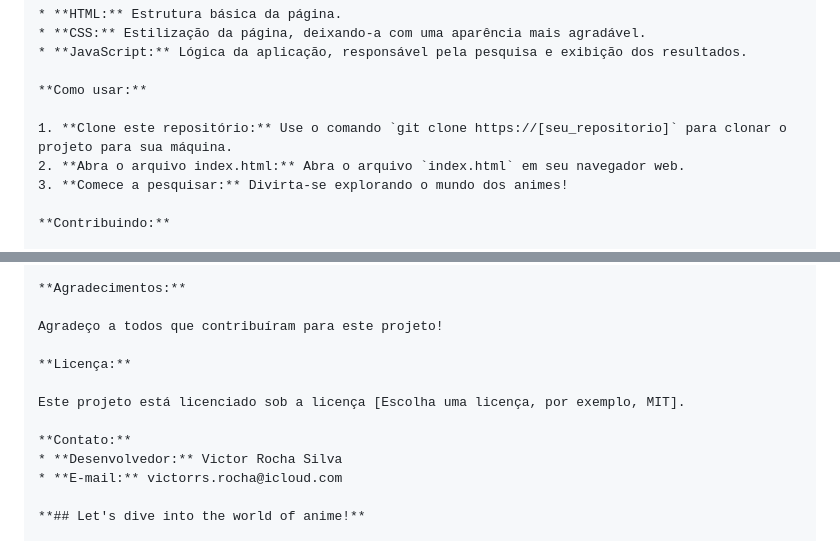
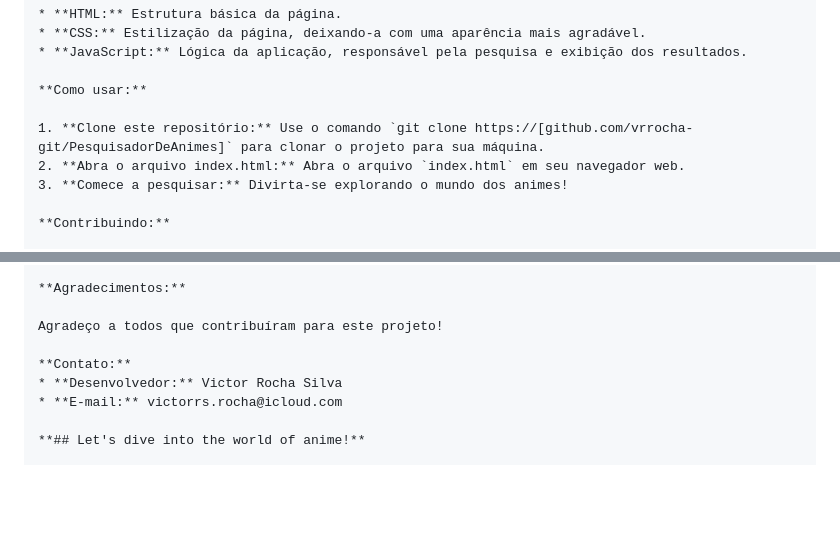
Before and after one commit to vrrocha-git/PesquisadorDeAnimes, a Markdown page: README.md, 2 parts joined by grey strips. Drawn GitHub-style; blank space fills up the shorter version.

```diff
--- a/README.md
+++ b/README.md
@@ -19,7 +19,7 @@ Esse projeto é um simples buscador de animes criado para ajudar os amantes de a
 
 **Como usar:**
 
-1. **Clone este repositório:** Use o comando `git clone https://[seu_repositorio]` para clonar o projeto para sua máquina.
+1. **Clone este repositório:** Use o comando `git clone https://[github.com/vrrocha-git/PesquisadorDeAnimes]` para clonar o projeto para sua máquina.
 2. **Abra o arquivo index.html:** Abra o arquivo `index.html` em seu navegador web.
 3. **Comece a pesquisar:** Divirta-se explorando o mundo dos animes!
 
@@ -40,10 +40,6 @@ Se você quiser contribuir para este projeto, fique à vontade para abrir um pul
 
 Agradeço a todos que contribuíram para este projeto!
 
-**Licença:**
-
-Este projeto está licenciado sob a licença [Escolha uma licença, por exemplo, MIT].
-
 **Contato:**
 * **Desenvolvedor:** Victor Rocha Silva
 * **E-mail:** victorrs.rocha@icloud.com
```
